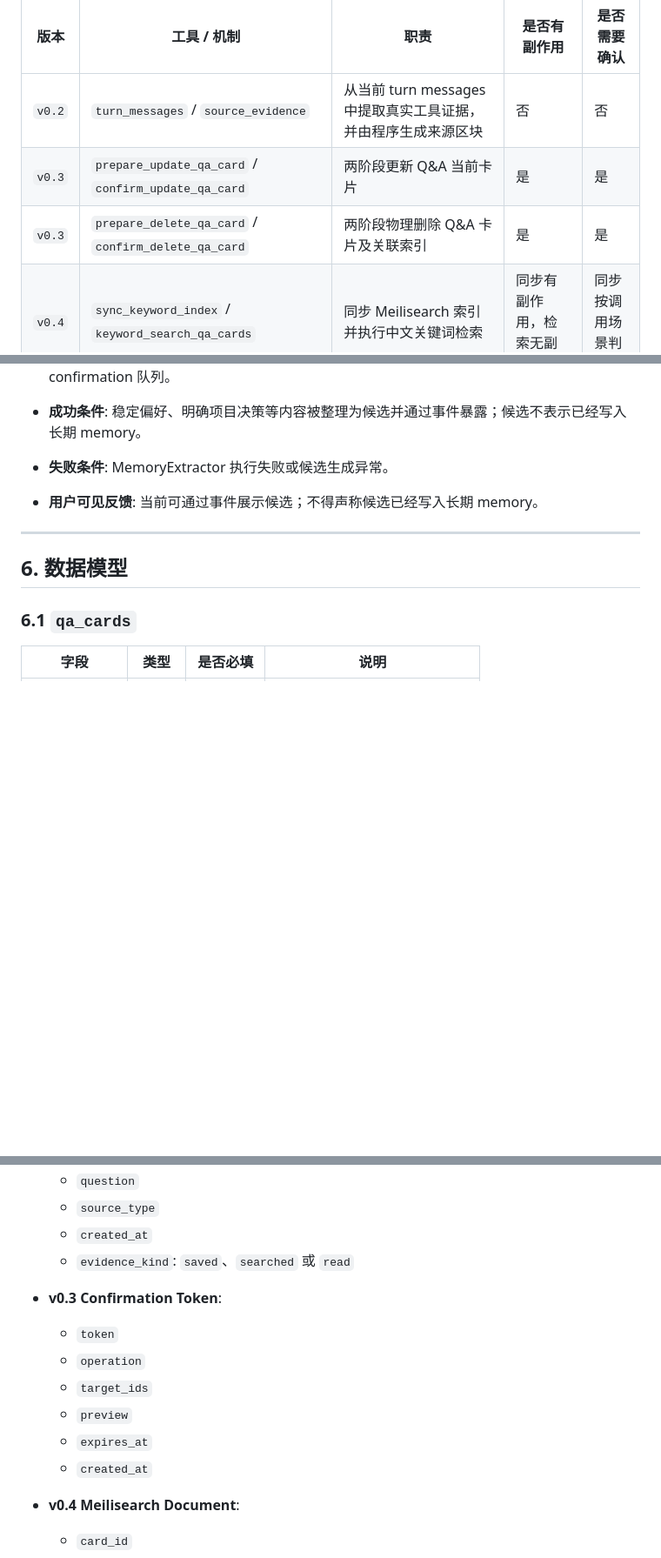
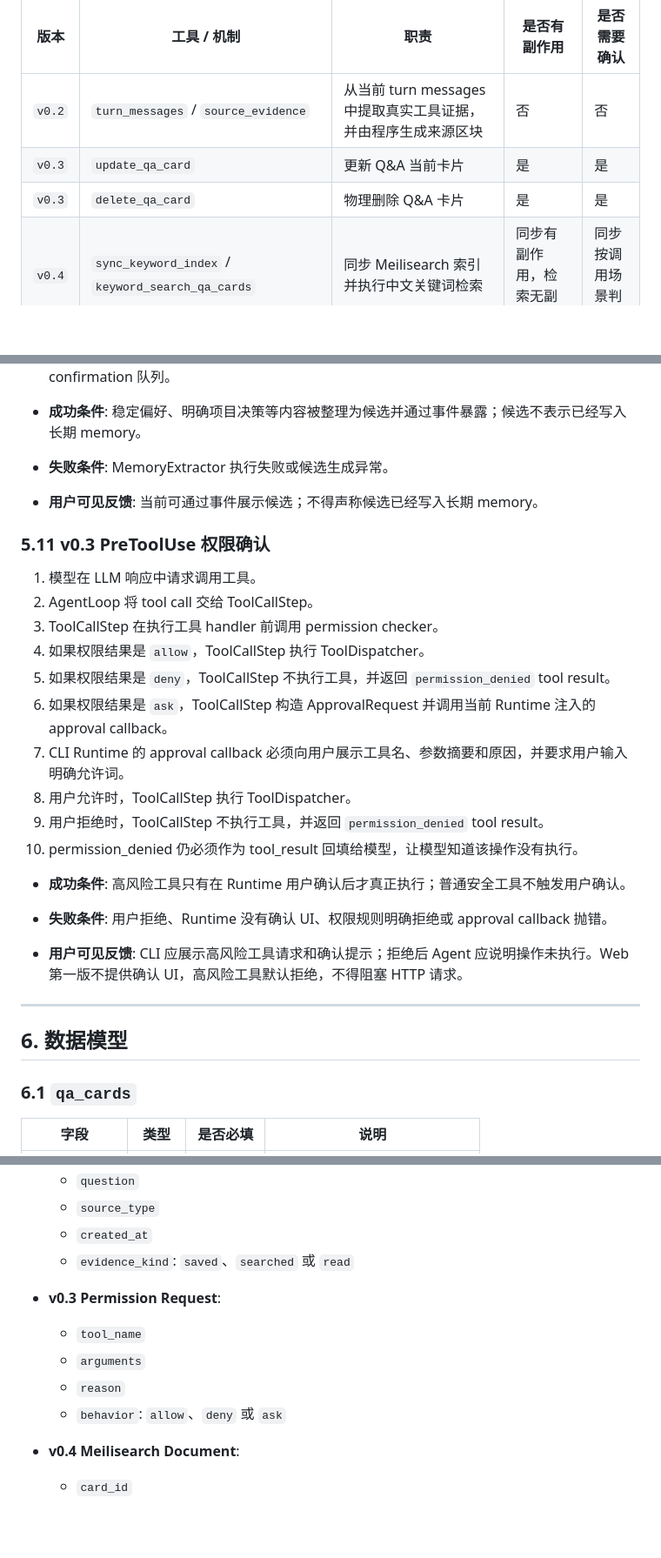
Before and after one commit to squarefive/personal-knowledge-agent-harness, a Markdown page: docs/agents/local-qa-knowledge-agent.md, 3 parts joined by grey strips. Shown at 87% size. Drawn GitHub-style; blank space fills up the shorter version.

Commit message:
docs: define v0.3 permissioned qa maintenance

```diff
--- a/docs/agents/local-qa-knowledge-agent.md
+++ b/docs/agents/local-qa-knowledge-agent.md
@@ -707,8 +707,8 @@ last_updated: "2026-06-07"
 | 版本 | 工具 / 机制 | 职责 | 是否有副作用 | 是否需要确认 |
 |---|---|---|---|---|
 | `v0.2` | `turn_messages` / `source_evidence` | 从当前 turn messages 中提取真实工具证据，并由程序生成来源区块 | 否 | 否 |
-| `v0.3` | `prepare_update_qa_card` / `confirm_update_qa_card` | 两阶段更新 Q&A 当前卡片 | 是 | 是 |
-| `v0.3` | `prepare_delete_qa_card` / `confirm_delete_qa_card` | 两阶段物理删除 Q&A 卡片及关联索引 | 是 | 是 |
+| `v0.3` | `update_qa_card` | 更新 Q&A 当前卡片 | 是 | 是 |
+| `v0.3` | `delete_qa_card` | 物理删除 Q&A 卡片 | 是 | 是 |
 | `v0.4` | `sync_keyword_index` / `keyword_search_qa_cards` | 同步 Meilisearch 索引并执行中文关键词检索 | 同步有副作用，检索无副作用 | 同步按调用场景判断 |
 | `v0.5` | `sync_vector_index` / `semantic_search_qa_cards` / `hybrid_search_qa_cards` | 生成 embedding、同步 Qdrant、执行语义和混合检索 | 同步有副作用，检索无副作用 | 同步按调用场景判断 |
 | `v0.6` | `suggest_tags` / `apply_tags` | 生成标签建议，并在确认后写入标签 | 写入有副作用 | 写入需要确认 |
@@ -1000,6 +1000,28 @@ pka
 - **用户可见反馈**:
   当前可通过事件展示候选；不得声称候选已经写入长期 memory。
 
+### 5.11 v0.3 PreToolUse 权限确认
+
+1. 模型在 LLM 响应中请求调用工具。
+2. AgentLoop 将 tool call 交给 ToolCallStep。
+3. ToolCallStep 在执行工具 handler 前调用 permission checker。
+4. 如果权限结果是 `allow`，ToolCallStep 执行 ToolDispatcher。
+5. 如果权限结果是 `deny`，ToolCallStep 不执行工具，并返回 `permission_denied` tool result。
+6. 如果权限结果是 `ask`，ToolCallStep 构造 ApprovalRequest 并调用当前 Runtime 注入的 approval callback。
+7. CLI Runtime 的 approval callback 必须向用户展示工具名、参数摘要和原因，并要求用户输入明确允许词。
+8. 用户允许时，ToolCallStep 执行 ToolDispatcher。
+9. 用户拒绝时，ToolCallStep 不执行工具，并返回 `permission_denied` tool result。
+10. permission_denied 仍必须作为 tool_result 回填给模型，让模型知道该操作没有执行。
+
+- **成功条件**:
+  高风险工具只有在 Runtime 用户确认后才真正执行；普通安全工具不触发用户确认。
+
+- **失败条件**:
+  用户拒绝、Runtime 没有确认 UI、权限规则明确拒绝或 approval callback 抛错。
+
+- **用户可见反馈**:
+  CLI 应展示高风险工具请求和确认提示；拒绝后 Agent 应说明操作未执行。Web 第一版不提供确认 UI，高风险工具默认拒绝，不得阻塞 HTTP 请求。
+
 ---
 
 ## 6. 数据模型
@@ -1236,13 +1258,11 @@ memory candidate 是 turn-end 提取出的长期 Agent memory 候选。当前实
   - `created_at`
   - `evidence_kind`: `saved`、`searched` 或 `read`
 
-- **v0.3 Confirmation Token**:
-  - `token`
-  - `operation`
-  - `target_ids`
-  - `preview`
-  - `expires_at`
-  - `created_at`
+- **v0.3 Permission Request**:
+  - `tool_name`
+  - `arguments`
+  - `reason`
+  - `behavior`: `allow`、`deny` 或 `ask`
 
 - **v0.4 Meilisearch Document**:
   - `card_id`
```
Also changed, not shown: other parts of docs/agents/local-qa-knowledge-agent.md (+10 -3 lines).
